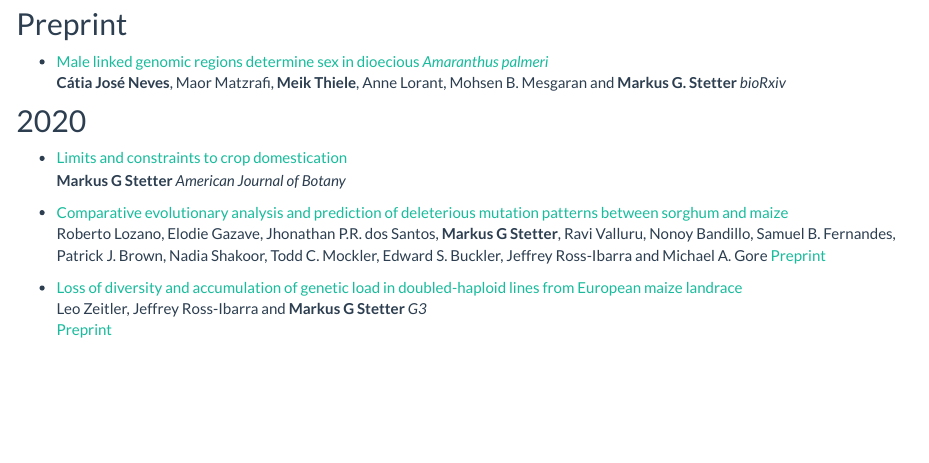
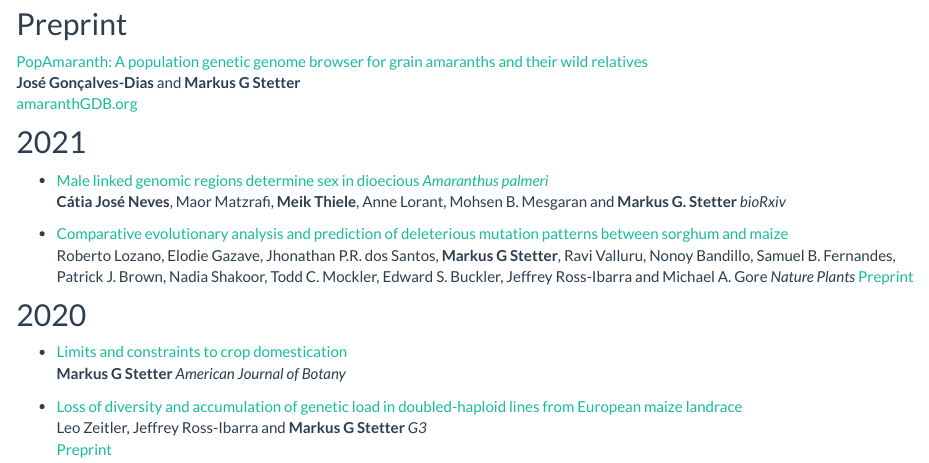
Before and after one commit to cropevolution/cropevolution.github.io, an R Markdown document (publications.Rmd): the page in a window 1100 px wide, from 220 px down. Rendered offline with R 4.5, knitr and Pandoc, with nearby package versions; a font, style sheet, LaTeX package, included part or bibliography that could not be used is replaced or left out.

Commit message:
pubs update

```diff
--- a/publications.Rmd
+++ b/publications.Rmd
@@ -7,21 +7,25 @@
 
 
 ## Preprint
+[PopAmaranth: A population genetic genome browser for grain amaranths and their wild relatives](https://doi.org/10.1101/2020.12.09.415331)
+**José Gonçalves-Dias** and **Markus G Stetter**
+[amaranthGDB.org](https://amaranthgdb.org)
+
+
+## 2021
 
 * [Male linked genomic regions determine sex in dioecious *Amaranthus palmeri*](https://www.biorxiv.org/content/10.1101/2020.05.25.113597v1.full)
 **Cátia José Neves**, Maor Matzrafi, **Meik Thiele**, Anne Lorant, Mohsen B. Mesgaran and **Markus G. Stetter**
 *bioRxiv*
 
 
+* [Comparative evolutionary analysis and prediction of deleterious mutation patterns between sorghum and maize](https://www.nature.com/articles/s41477-020-00834-5.epdf?sharing_token=_mN9oSJzgPbS9Ldsr01s8dRgN0jAjWel9jnR3ZoTv0OIqw-nLs7dqtihevHgjRdBgKyJmnWQSkGOUEc4hulR2jnTLjP4fqtKbSUSzA7iWbyA0E0YEvXdfVUO_1_dmi2uNdJtrPRcKz9O_jp58VwFcP02Yhzr7I3YNxgg8Oit1Xk%3D)
+Roberto Lozano, Elodie Gazave, Jhonathan P.R. dos Santos, **Markus G Stetter**, Ravi Valluru, Nonoy Bandillo, Samuel B. Fernandes, Patrick J. Brown, Nadia Shakoor, Todd C. Mockler, Edward S. Buckler, Jeffrey Ross-Ibarra and Michael A. Gore  *Nature Plants* [Preprint](https://doi.org/10.1101/777623)
 
 ## 2020
 
 * [Limits and constraints to crop domestication]()
 **Markus G Stetter** *American Journal of Botany*
-
-
-* [Comparative evolutionary analysis and prediction of deleterious mutation patterns between sorghum and maize](https://doi.org/10.1101/777623)
-Roberto Lozano, Elodie Gazave, Jhonathan P.R. dos Santos, **Markus G Stetter**, Ravi Valluru, Nonoy Bandillo, Samuel B. Fernandes, Patrick J. Brown, Nadia Shakoor, Todd C. Mockler, Edward S. Buckler, Jeffrey Ross-Ibarra and Michael A. Gore [Preprint](https://doi.org/10.1101/777623)
 
 * [Loss of diversity and accumulation of genetic load in doubled-haploid lines from European maize landrace](https://www.g3journal.org/content/early/2020/05/28/g3.120.401196)
 Leo Zeitler, Jeffrey Ross-Ibarra and **Markus G Stetter** *G3*
```
Also changed, not shown: publications.html.
